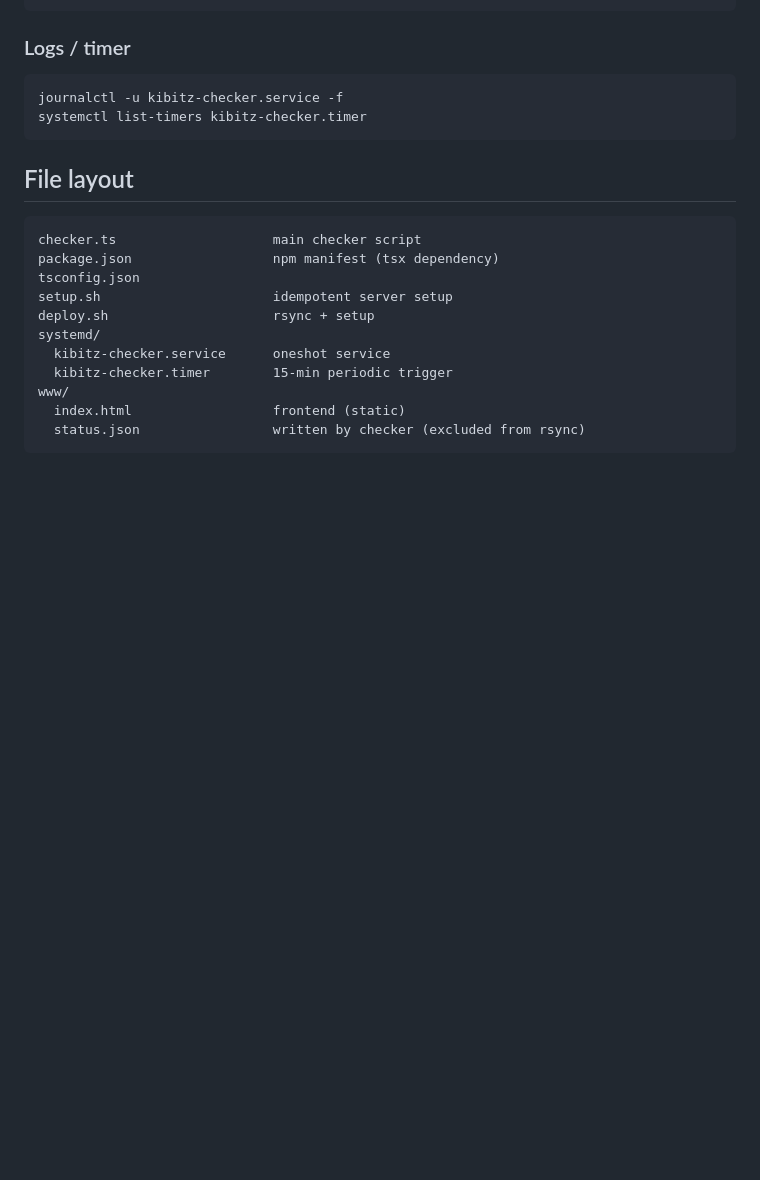
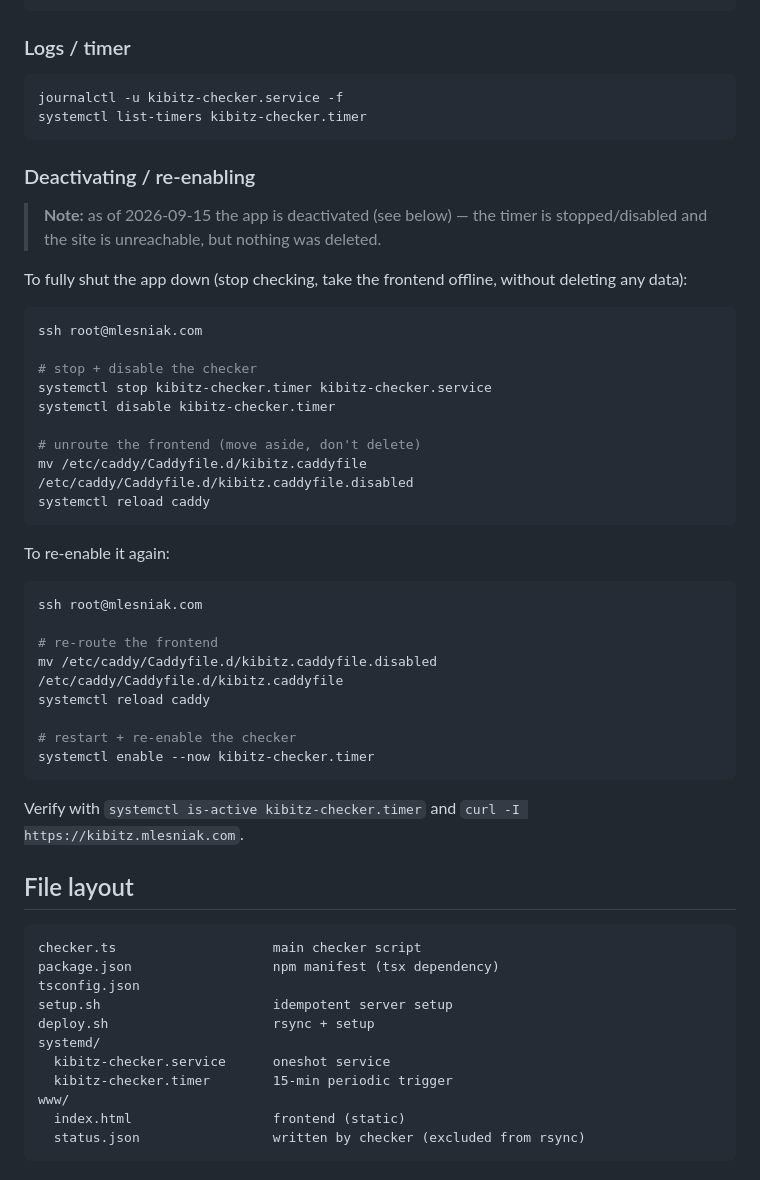
Before and after one commit to mlesniak/kibitz, a Markdown page: README.md, the part around the change. Rendered like a GitHub page; blank space fills up the shorter version.

Commit message:
docs: document how to deactivate/re-enable the app in README
The app was fully shut down 2026-09-15 (timer disabled, Caddy route
unrouted). Document the exact steps so re-enabling doesn't require
digging through server state by hand.

Co-Authored-By: Claude Sonnet 5 <noreply@anthropic.com>
Claude-Session: https://claude.ai/code/session_01BYNRGmvUhvnJa1P1esDrp3

````diff
--- a/README.md
+++ b/README.md
@@ -65,6 +65,43 @@ journalctl -u kibitz-checker.service -f
 systemctl list-timers kibitz-checker.timer
 ```
 
+### Deactivating / re-enabling
+
+> **Note:** as of 2026-09-15 the app is deactivated (see below) — the
+> timer is stopped/disabled and the site is unreachable, but nothing was
+> deleted.
+
+To fully shut the app down (stop checking, take the frontend offline,
+without deleting any data):
+
+```sh
+ssh root@mlesniak.com
+
+# stop + disable the checker
+systemctl stop kibitz-checker.timer kibitz-checker.service
+systemctl disable kibitz-checker.timer
+
+# unroute the frontend (move aside, don't delete)
+mv /etc/caddy/Caddyfile.d/kibitz.caddyfile /etc/caddy/Caddyfile.d/kibitz.caddyfile.disabled
+systemctl reload caddy
+```
+
+To re-enable it again:
+
+```sh
+ssh root@mlesniak.com
+
+# re-route the frontend
+mv /etc/caddy/Caddyfile.d/kibitz.caddyfile.disabled /etc/caddy/Caddyfile.d/kibitz.caddyfile
+systemctl reload caddy
+
+# restart + re-enable the checker
+systemctl enable --now kibitz-checker.timer
+```
+
+Verify with `systemctl is-active kibitz-checker.timer` and
+`curl -I https://kibitz.mlesniak.com`.
+
 ## File layout
 
 ```
````
